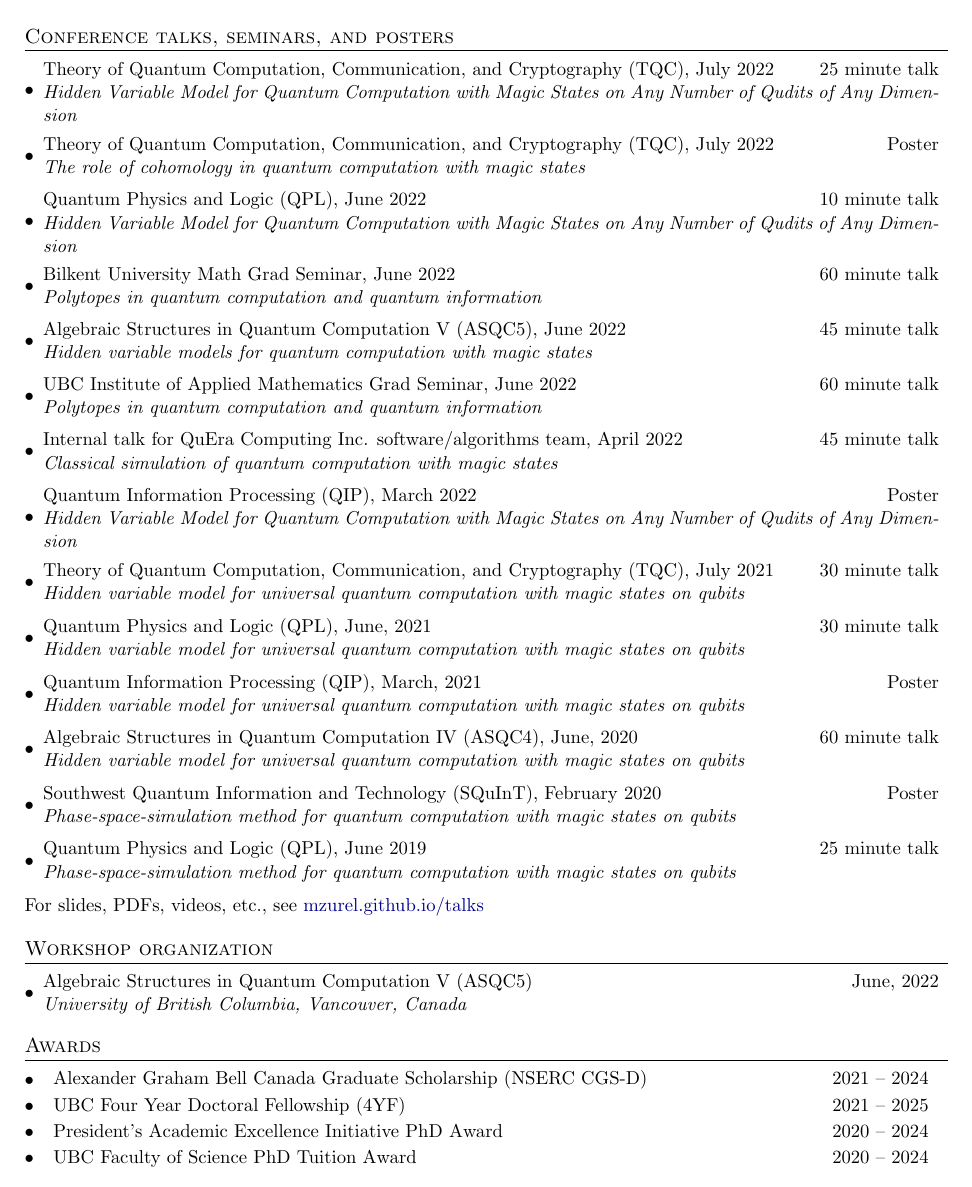
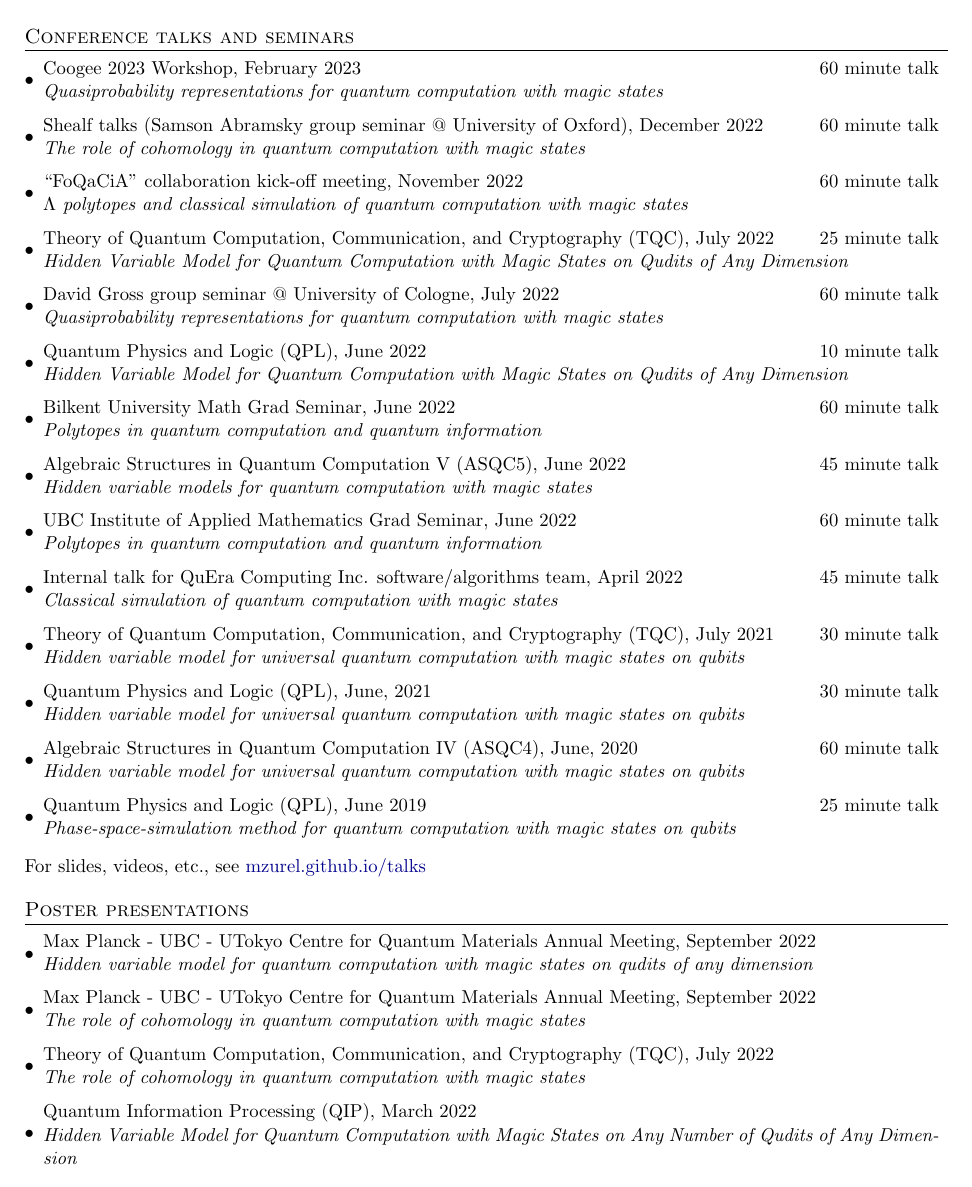
Before and after one commit to mzurel/CV, a LaTeX CV (cv.tex): page 2 of 3. Compiled offline with pdfLaTeX.

Commit message:
updated papers, added conferences

```diff
--- a/cv.tex
+++ b/cv.tex
@@ -148,13 +148,19 @@ For PDFs see \href{mzurel.github.io}{mzurel.github.io}; for citation data see \h
 Code available on GitHub: \href{https://github.com/mzurel}{github.com/mzurel}
 
 %% Conference section
-\section*{Conference talks, seminars, and posters}
+\section*{Conference talks and seminars}
 \begin{itemize}[leftmargin=*]
-	\ConferenceItem{Theory of Quantum Computation, Communication, and Cryptography (TQC), July 2022}{25 minute talk}{Hidden Variable Model for Quantum Computation with Magic States on Any Number of Qudits of Any Dimension}
+	\ConferenceItem{Coogee 2023 Workshop, February 2023}{60 minute talk}{Quasiprobability representations for quantum computation with magic states}
 
-	\ConferenceItem{Theory of Quantum Computation, Communication, and Cryptography (TQC), July 2022}{Poster}{The role of cohomology in quantum computation with magic states}
+	\ConferenceItem{Shealf talks (Samson Abramsky group seminar @ University of Oxford), December 2022}{60 minute talk}{The role of cohomology in quantum computation with magic states}
 
-	\ConferenceItem{Quantum Physics and Logic (QPL), June 2022}{10 minute talk}{Hidden Variable Model for Quantum Computation with Magic States on Any Number of Qudits of Any Dimension}
+	\ConferenceItem{``FoQaCiA'' collaboration kick-off meeting, November 2022}{60 minute talk}{$\Lambda$ polytopes and classical simulation of quantum computation with magic states}
+
+	\ConferenceItem{Theory of Quantum Computation, Communication, and Cryptography (TQC), July 2022}{25 minute talk}{Hidden Variable Model for Quantum Computation with Magic States on Qudits of Any Dimension}
+
+	\ConferenceItem{David Gross group seminar @ University of Cologne, July 2022}{60 minute talk}{Quasiprobability representations for quantum computation with magic states}
+
+	\ConferenceItem{Quantum Physics and Logic (QPL), June 2022}{10 minute talk}{Hidden Variable Model for Quantum Computation with Magic States on Qudits of Any Dimension}
 
 	\ConferenceItem{Bilkent University Math Grad Seminar, June 2022}{60 minute talk}{Polytopes in quantum computation and quantum information}
 
@@ -164,21 +170,31 @@ Code available on GitHub: \href{https://github.com/mzurel}{github.com/mzurel}
 
 	\ConferenceItem{Internal talk for QuEra Computing Inc. software/algorithms team, April 2022}{45 minute talk}{Classical simulation of quantum computation with magic states}
 
-	\ConferenceItem{Quantum Information Processing (QIP), March 2022}{Poster}{Hidden Variable Model for Quantum Computation with Magic States on Any Number of Qudits of Any Dimension}
-
 	\ConferenceItem{Theory of Quantum Computation, Communication, and Cryptography (TQC), July 2021}{30 minute talk}{Hidden variable model for universal quantum computation with magic states on qubits}
 
 	\ConferenceItem{Quantum Physics and Logic (QPL), June, 2021}{30 minute talk}{Hidden variable model for universal quantum computation with magic states on qubits}
 
-	\ConferenceItem{Quantum Information Processing (QIP), March, 2021}{Poster}{Hidden variable model for universal quantum computation with magic states on qubits}
-
 	\ConferenceItem{Algebraic Structures in Quantum Computation IV (ASQC4), June, 2020}{60 minute talk}{Hidden variable model for universal quantum computation with magic states on qubits}
-
-	\ConferenceItem{Southwest Quantum Information and Technology (SQuInT), February 2020}{Poster}{Phase-space-simulation method for quantum computation with magic states on qubits}
 
 	\ConferenceItem{Quantum Physics and Logic (QPL), June 2019}{25 minute talk}{Phase-space-simulation method for quantum computation with magic states on qubits}
 \end{itemize}
-For slides, PDFs, videos, etc., see \href{https://mzurel.github.io/talks}{mzurel.github.io/talks}
+For slides, videos, etc., see \href{https://mzurel.github.io/talks}{mzurel.github.io/talks}
+
+\section*{Poster presentations}
+\begin{itemize}[leftmargin=*]
+	\ConferenceItem{Max Planck - UBC - UTokyo Centre for Quantum Materials Annual Meeting, September 2022}{}{Hidden variable model for quantum computation with magic states on qudits of any dimension}
+
+	\ConferenceItem{Max Planck - UBC - UTokyo Centre for Quantum Materials Annual Meeting, September 2022}{}{The role of cohomology in quantum computation with magic states}
+
+	\ConferenceItem{Theory of Quantum Computation, Communication, and Cryptography (TQC), July 2022}{}{The role of cohomology in quantum computation with magic states}
+
+	\ConferenceItem{Quantum Information Processing (QIP), March 2022}{}{Hidden Variable Model for Quantum Computation with Magic States on Any Number of Qudits of Any Dimension}
+
+	\ConferenceItem{Quantum Information Processing (QIP), March, 2021}{}{Hidden variable model for universal quantum computation with magic states on qubits}
+
+	\ConferenceItem{Southwest Quantum Information and Technology (SQuInT), February 2020}{}{Phase-space-simulation method for quantum computation with magic states on qubits}
+\end{itemize}
+For poster PDFs see \href{https://mzurel.github.io/talks}{mzurel.github.io/talks}
 
 \section*{Workshop organization}
 \begin{itemize}[leftmargin=*]
```
Also changed, not shown: biblio.bib (+2 -2 lines), resume.tex (+4 -3 lines), cv.tex (7 more changed lines).
